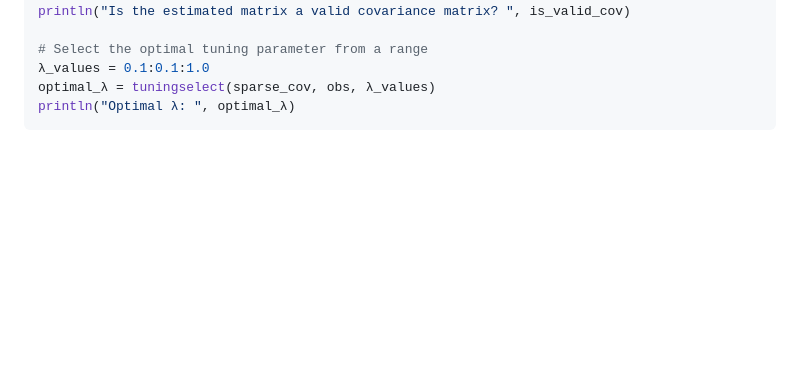
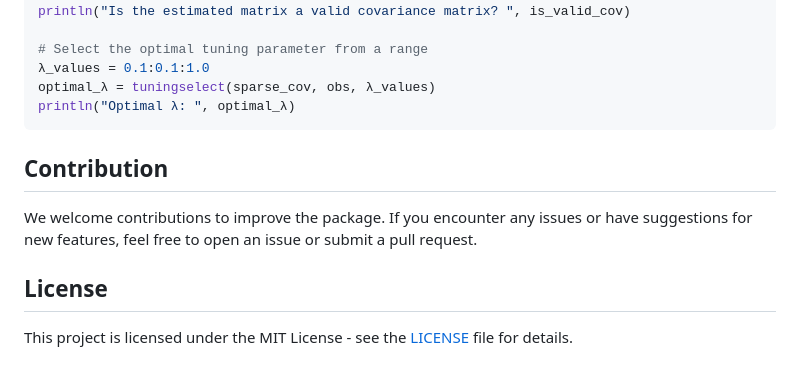
Before and after one commit to ivanuricardo/GraphicalLasso.jl, a Markdown page: README.md, the part around the change. GitHub-like rendering; blank space fills up the shorter version.

Commit message:
add contribution and license to readme

````diff
--- a/README.md
+++ b/README.md
@@ -74,3 +74,12 @@ println("Is the estimated matrix a valid covariance matrix? ", is_valid_cov)
 optimal_λ = tuningselect(sparse_cov, obs, λ_values)
 println("Optimal λ: ", optimal_λ)
 ```
+
+## Contribution
+
+We welcome contributions to improve the package.
+If you encounter any issues or have suggestions for new features, feel free to open an issue or submit a pull request.
+
+## License
+
+This project is licensed under the MIT License - see the [LICENSE](https://github.com/ivanuricardo/GraphicalLasso.jl/blob/main/LICENSE) file for details.
````
